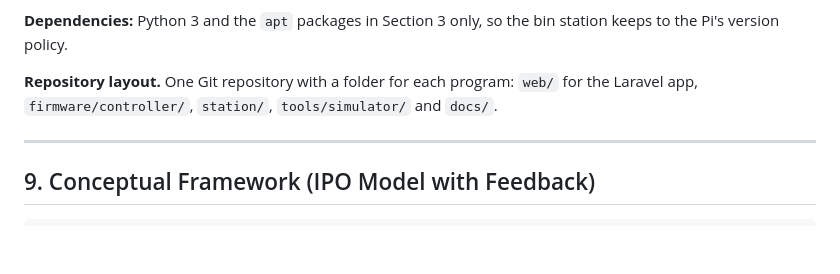
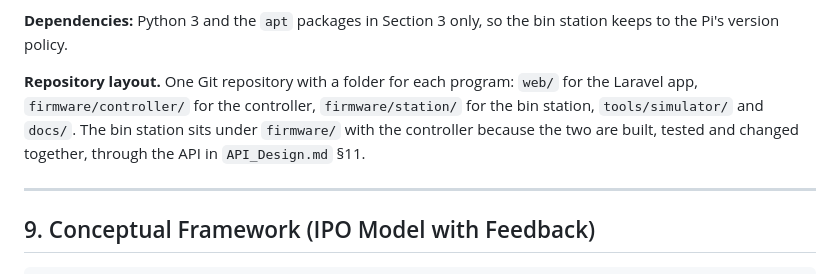
Before and after one commit to LPU-EMBL02E/smart-e-waste, a Markdown page: docs/System_Plan.md, the part around the change. Drawn GitHub-style; blank space fills up the shorter version.

Commit message:
Put the bin station under firmware/station/
The controller and the bin station are built, tested and changed together
through the bin station API, by the same team. Keeping them in one area means a
change to that API is one PR with one reviewer instead of a cross-area change.

```diff
--- a/docs/System_Plan.md
+++ b/docs/System_Plan.md
@@ -870,8 +870,10 @@ screen on its own.
 station keeps to the Pi's version policy.
 
 **Repository layout.** One Git repository with a folder for each
-program: `web/` for the Laravel app, `firmware/controller/`, `station/`,
-`tools/simulator/` and `docs/`.
+program: `web/` for the Laravel app, `firmware/controller/` for the controller,
+`firmware/station/` for the bin station, `tools/simulator/` and `docs/`. The bin
+station sits under `firmware/` with the controller because the two are built,
+tested and changed together, through the API in `API_Design.md` §11.
 
 ---
 
```
